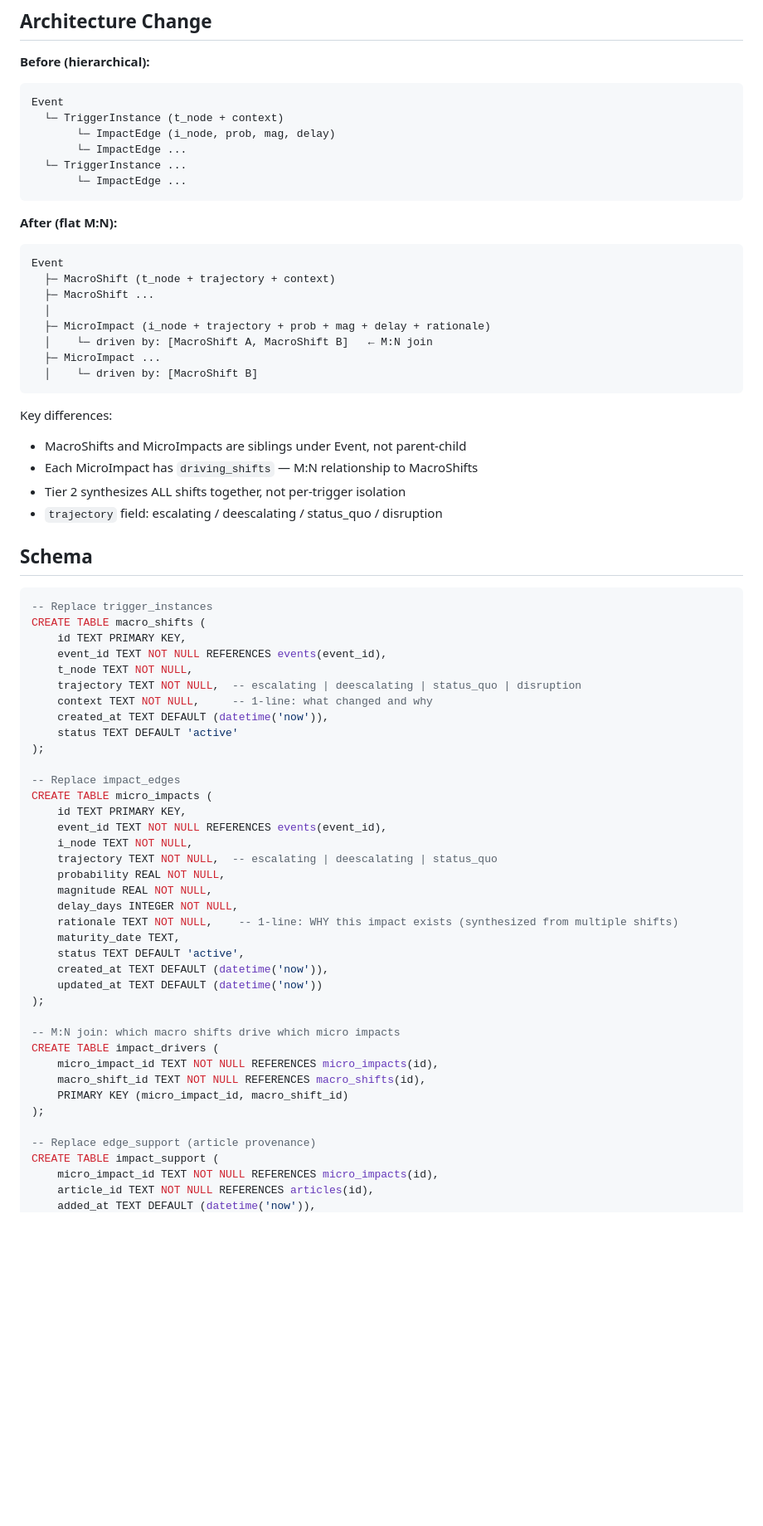
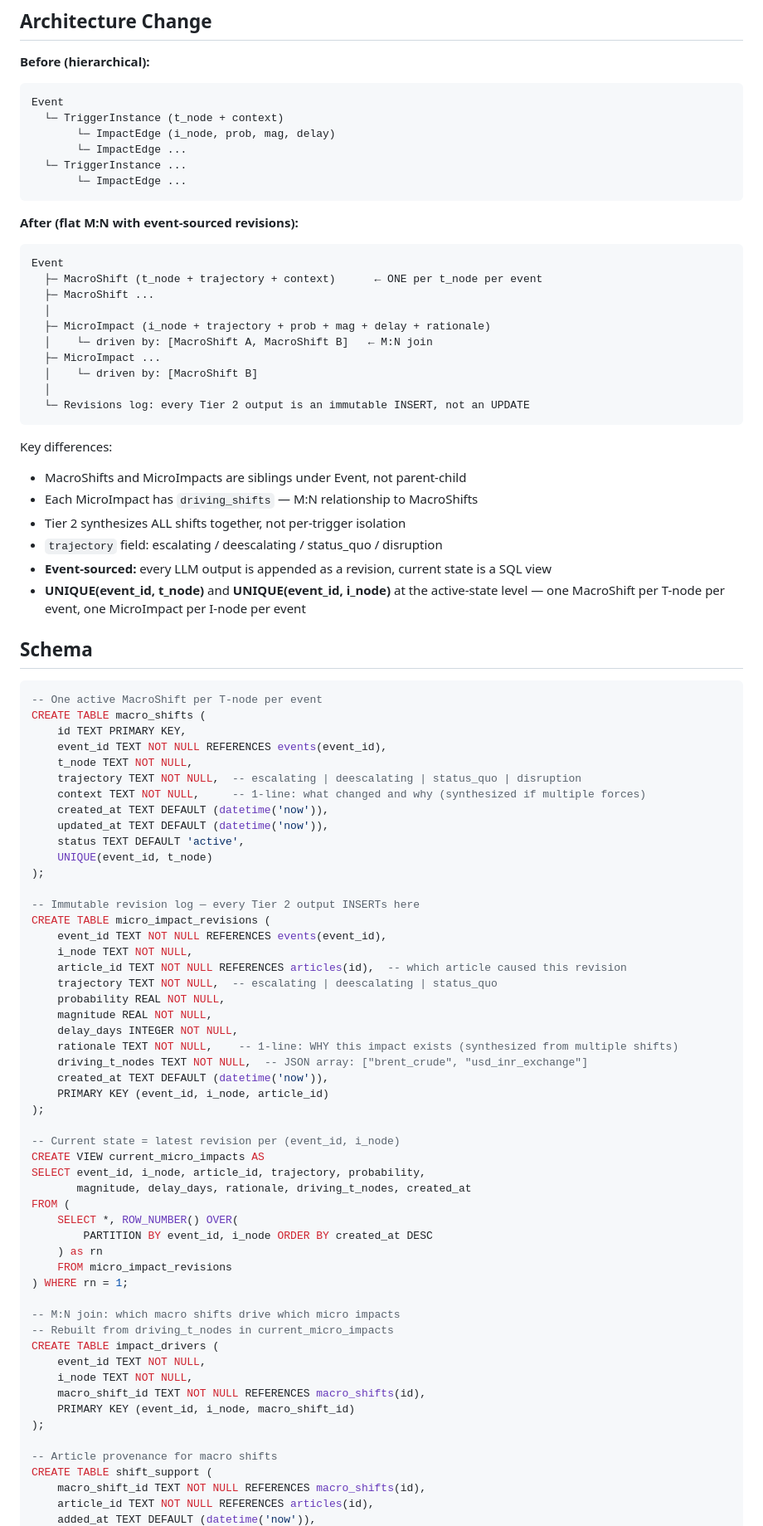
Before and after one commit to tarangdeep-goel-by/impact-news, a Markdown page: plans/macroshift-flat-schema.md, the part around one of its changes. Shown at 83% size. GitHub-like rendering; blank space fills up the shorter version.

Commit message:
Add updated plans: MacroShift schema (revised) + taxonomy restructure + LLM engine v0
Co-Authored-By: Claude Opus 4.6 (1M context) <noreply@anthropic.com>

````diff
--- a/plans/macroshift-flat-schema.md
+++ b/plans/macroshift-flat-schema.md
@@ -16,16 +16,18 @@ Event
        └─ ImpactEdge ...
 ```
 
-**After (flat M:N):**
+**After (flat M:N with event-sourced revisions):**
 ```
 Event
-  ├─ MacroShift (t_node + trajectory + context)
+  ├─ MacroShift (t_node + trajectory + context)      ← ONE per t_node per event
   ├─ MacroShift ...
   │
   ├─ MicroImpact (i_node + trajectory + prob + mag + delay + rationale)
   │    └─ driven by: [MacroShift A, MacroShift B]   ← M:N join
   ├─ MicroImpact ...
   │    └─ driven by: [MacroShift B]
+  │
+  └─ Revisions log: every Tier 2 output is an immutable INSERT, not an UPDATE
 ```
 
 Key differences:
@@ -33,46 +35,62 @@ Key differences:
 - Each MicroImpact has `driving_shifts` — M:N relationship to MacroShifts
 - Tier 2 synthesizes ALL shifts together, not per-trigger isolation
 - `trajectory` field: escalating / deescalating / status_quo / disruption
+- **Event-sourced:** every LLM output is appended as a revision, current state is a SQL view
+- **UNIQUE(event_id, t_node)** and **UNIQUE(event_id, i_node)** at the active-state level — one MacroShift per T-node per event, one MicroImpact per I-node per event
 
 ## Schema
 
 ```sql
--- Replace trigger_instances
+-- One active MacroShift per T-node per event
 CREATE TABLE macro_shifts (
     id TEXT PRIMARY KEY,
     event_id TEXT NOT NULL REFERENCES events(event_id),
     t_node TEXT NOT NULL,
     trajectory TEXT NOT NULL,  -- escalating | deescalating | status_quo | disruption
-    context TEXT NOT NULL,     -- 1-line: what changed and why
+    context TEXT NOT NULL,     -- 1-line: what changed and why (synthesized if multiple forces)
     created_at TEXT DEFAULT (datetime('now')),
-    status TEXT DEFAULT 'active'
+    updated_at TEXT DEFAULT (datetime('now')),
+    status TEXT DEFAULT 'active',
+    UNIQUE(event_id, t_node)
 );
 
--- Replace impact_edges
-CREATE TABLE micro_impacts (
-    id TEXT PRIMARY KEY,
+-- Immutable revision log — every Tier 2 output INSERTs here
+CREATE TABLE micro_impact_revisions (
     event_id TEXT NOT NULL REFERENCES events(event_id),
     i_node TEXT NOT NULL,
+    article_id TEXT NOT NULL REFERENCES articles(id),  -- which article caused this revision
     trajectory TEXT NOT NULL,  -- escalating | deescalating | status_quo
     probability REAL NOT NULL,
     magnitude REAL NOT NULL,
     delay_days INTEGER NOT NULL,
     rationale TEXT NOT NULL,    -- 1-line: WHY this impact exists (synthesized from multiple shifts)
-    maturity_date TEXT,
-    status TEXT DEFAULT 'active',
+    driving_t_nodes TEXT NOT NULL,  -- JSON array: ["brent_crude", "usd_inr_exchange"]
     created_at TEXT DEFAULT (datetime('now')),
-    updated_at TEXT DEFAULT (datetime('now'))
+    PRIMARY KEY (event_id, i_node, article_id)
 );
 
+-- Current state = latest revision per (event_id, i_node)
+CREATE VIEW current_micro_impacts AS
+SELECT event_id, i_node, article_id, trajectory, probability,
+       magnitude, delay_days, rationale, driving_t_nodes, created_at
+FROM (
+    SELECT *, ROW_NUMBER() OVER(
+        PARTITION BY event_id, i_node ORDER BY created_at DESC
+    ) as rn
+    FROM micro_impact_revisions
+) WHERE rn = 1;
+
 -- M:N join: which macro shifts drive which micro impacts
+-- Rebuilt from driving_t_nodes in current_micro_impacts
 CREATE TABLE impact_drivers (
-    micro_impact_id TEXT NOT NULL REFERENCES micro_impacts(id),
+    event_id TEXT NOT NULL,
+    i_node TEXT NOT NULL,
     macro_shift_id TEXT NOT NULL REFERENCES macro_shifts(id),
-    PRIMARY KEY (micro_impact_id, macro_shift_id)
+    PRIMARY KEY (event_id, i_node, macro_shift_id)
 );
 
--- Replace edge_support (article provenance)
-CREATE TABLE impact_support (
-    micro_impact_id TEXT NOT NULL REFERENCES micro_impacts(id),
+-- Article provenance for macro shifts
+CREATE TABLE shift_support (
+    macro_shift_id TEXT NOT NULL REFERENCES macro_shifts(id),
     article_id TEXT NOT NULL REFERENCES articles(id),
     added_at TEXT DEFAULT (datetime('now')),
````
Also changed, not shown: other parts of plans/macroshift-flat-schema.md (+74 -31 lines), plans/llm-engine-replacement.md (added, +168 -0 lines), plans/taxonomy-restructure.md (added, +73 -0 lines).
